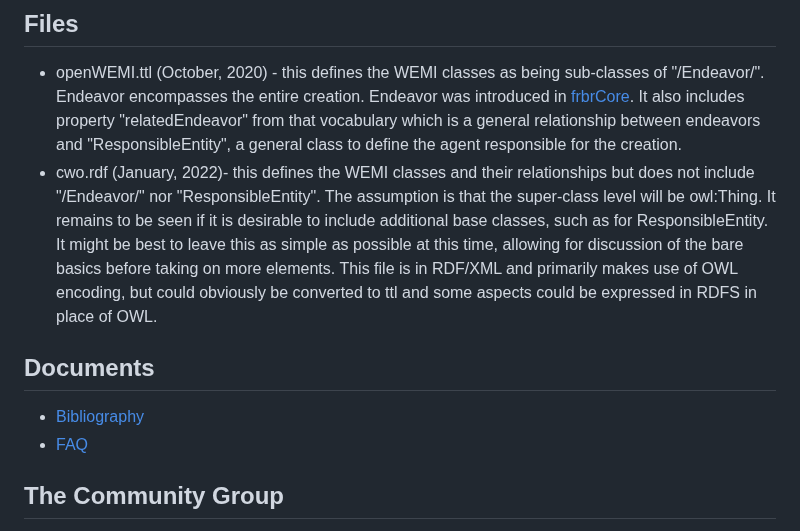
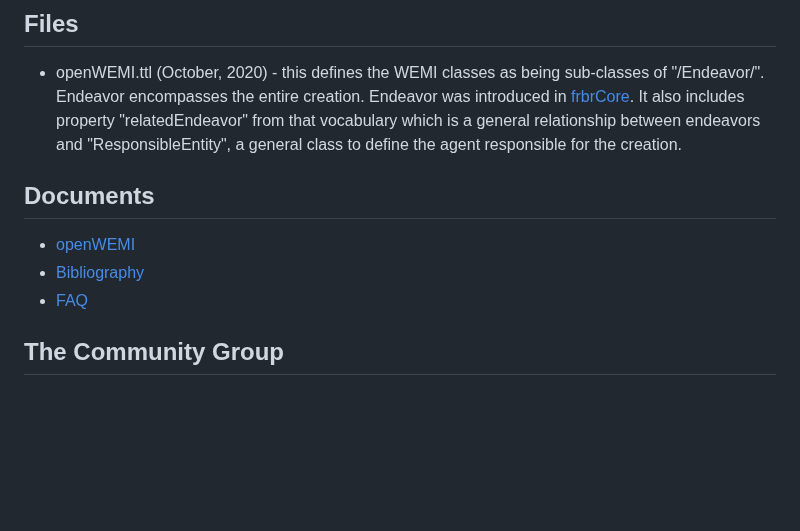
Before and after one commit to dcmi/openwemi, a Markdown page: README.md, the part around one of its changes. Drawn GitHub-style; blank space fills up the shorter version.

```diff
--- a/README.md
+++ b/README.md
@@ -29,10 +54,10 @@ This proposal does not include the FRBR Group2 or Group3 entities (responsible b
 ## Files
 
 * openWEMI.ttl (October, 2020) - this defines the WEMI classes as being sub-classes of "/Endeavor/". Endeavor encompasses the entire creation. Endeavor was introduced in [frbrCore](https://vocab.org/frbr/core). It also includes property "relatedEndeavor" from that vocabulary which is a general relationship between endeavors and "ResponsibleEntity", a general class to define the agent responsible for the creation.
-* cwo.rdf (January, 2022)- this defines the WEMI classes and their relationships but does not include "/Endeavor/" nor "ResponsibleEntity". The assumption is that the super-class level will be owl:Thing. It remains to be seen if it is desirable to include additional base classes, such as for ResponsibleEntity. It might be best to leave this as simple as possible at this time, allowing for discussion of the bare basics before taking on more elements. This file is in RDF/XML and primarily makes use of OWL encoding, but could obviously be converted to ttl and some aspects could be expressed in RDFS in place of OWL.
 
 ## Documents
-* [Bibliography](docs/bibliography.md)
+* [openWEMI](openWEMI.md)
+* [Bibliography](bibliography.md)
 * [FAQ](docs/faq.md)
 
 ## The Community Group
```
Also changed, not shown: other parts of README.md (+26 -1 lines).
